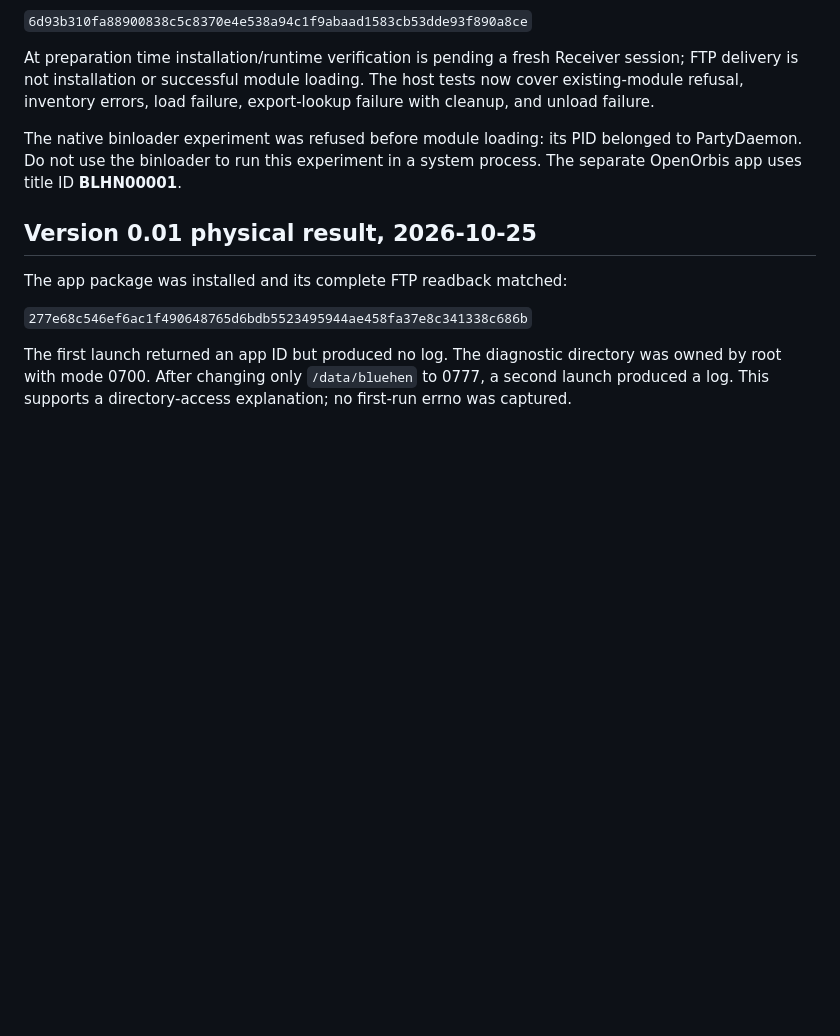
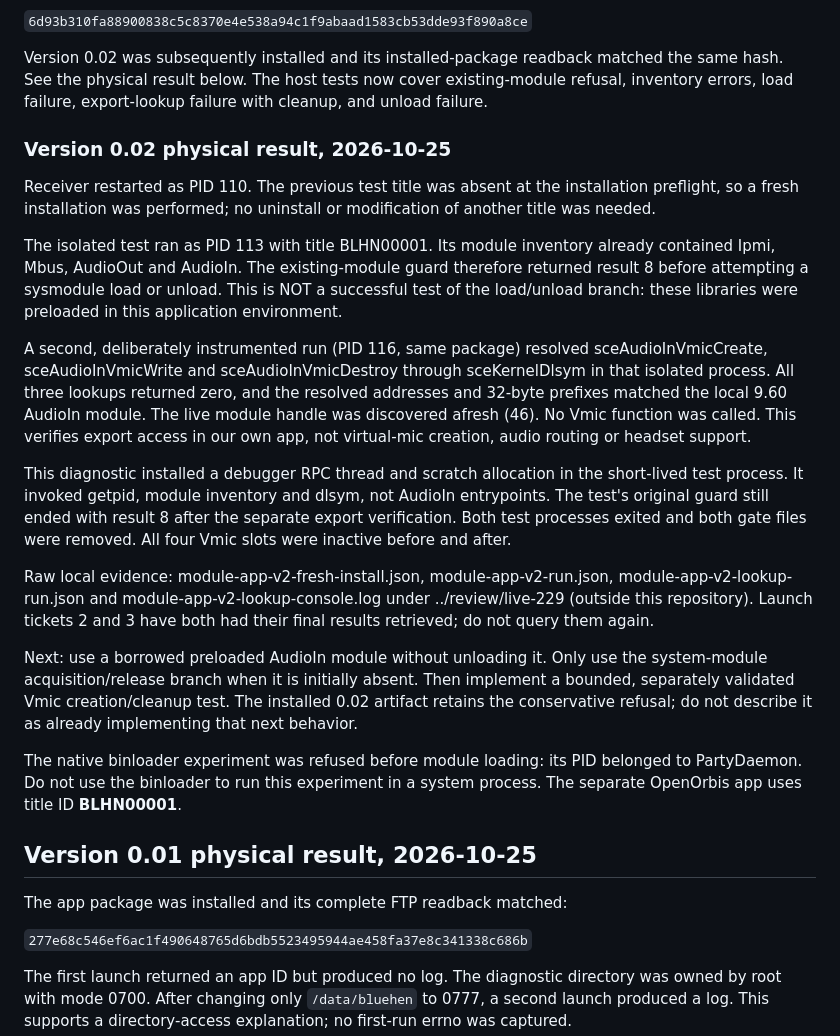
Before and after one commit to NichlasEk/PS4-BlueHEN, a Markdown page: research/module-probe/README.md, the part around the change. Rendered like a GitHub page; blank space fills up the shorter version.

Commit message:
Record isolated app Vmic export verification on firmware 9.60

```diff
--- a/research/module-probe/README.md
+++ b/research/module-probe/README.md
@@ -20,10 +20,47 @@ with matching SHA-256:
 
 `6d93b310fa88900838c5c8370e4e538a94c1f9abaad1583cb53dde93f890a8ce`
 
-At preparation time installation/runtime verification is pending a fresh
-Receiver session; FTP delivery is not installation or successful module loading.
+Version 0.02 was subsequently installed and its installed-package readback
+matched the same hash. See the physical result below.
 The host tests now cover existing-module refusal, inventory errors, load
 failure, export-lookup failure with cleanup, and unload failure.
+
+### Version 0.02 physical result, 2026-10-25
+
+Receiver restarted as PID 110. The previous test title was absent at the
+installation preflight, so a fresh installation was performed; no uninstall
+or modification of another title was needed.
+
+The isolated test ran as PID 113 with title BLHN00001. Its module inventory
+already contained Ipmi, Mbus, AudioOut and AudioIn. The existing-module guard
+therefore returned result 8 before attempting a sysmodule load or unload.
+This is NOT a successful test of the load/unload branch: these libraries were
+preloaded in this application environment.
+
+A second, deliberately instrumented run (PID 116, same package) resolved
+sceAudioInVmicCreate, sceAudioInVmicWrite and sceAudioInVmicDestroy through
+sceKernelDlsym in that isolated process. All three lookups returned zero,
+and the resolved addresses and 32-byte prefixes matched the local 9.60
+AudioIn module. The live module handle was discovered afresh (46).
+No Vmic function was called. This verifies export access in our own app,
+not virtual-mic creation, audio routing or headset support.
+
+This diagnostic installed a debugger RPC thread and scratch allocation in
+the short-lived test process. It invoked getpid, module inventory and dlsym,
+not AudioIn entrypoints. The test's original guard still ended with result 8
+after the separate export verification. Both test processes exited and both
+gate files were removed. All four Vmic slots were inactive before and after.
+
+Raw local evidence: module-app-v2-fresh-install.json, module-app-v2-run.json,
+module-app-v2-lookup-run.json and module-app-v2-lookup-console.log under
+../review/live-229 (outside this repository). Launch tickets 2 and 3 have
+both had their final results retrieved; do not query them again.
+
+Next: use a borrowed preloaded AudioIn module without unloading it. Only use
+the system-module acquisition/release branch when it is initially absent.
+Then implement a bounded, separately validated Vmic creation/cleanup test.
+The installed 0.02 artifact retains the conservative refusal; do not describe
+it as already implementing that next behavior.
 
 The native binloader experiment was refused before module loading: its PID
 belonged to PartyDaemon. Do not use the binloader to run this experiment in
```
